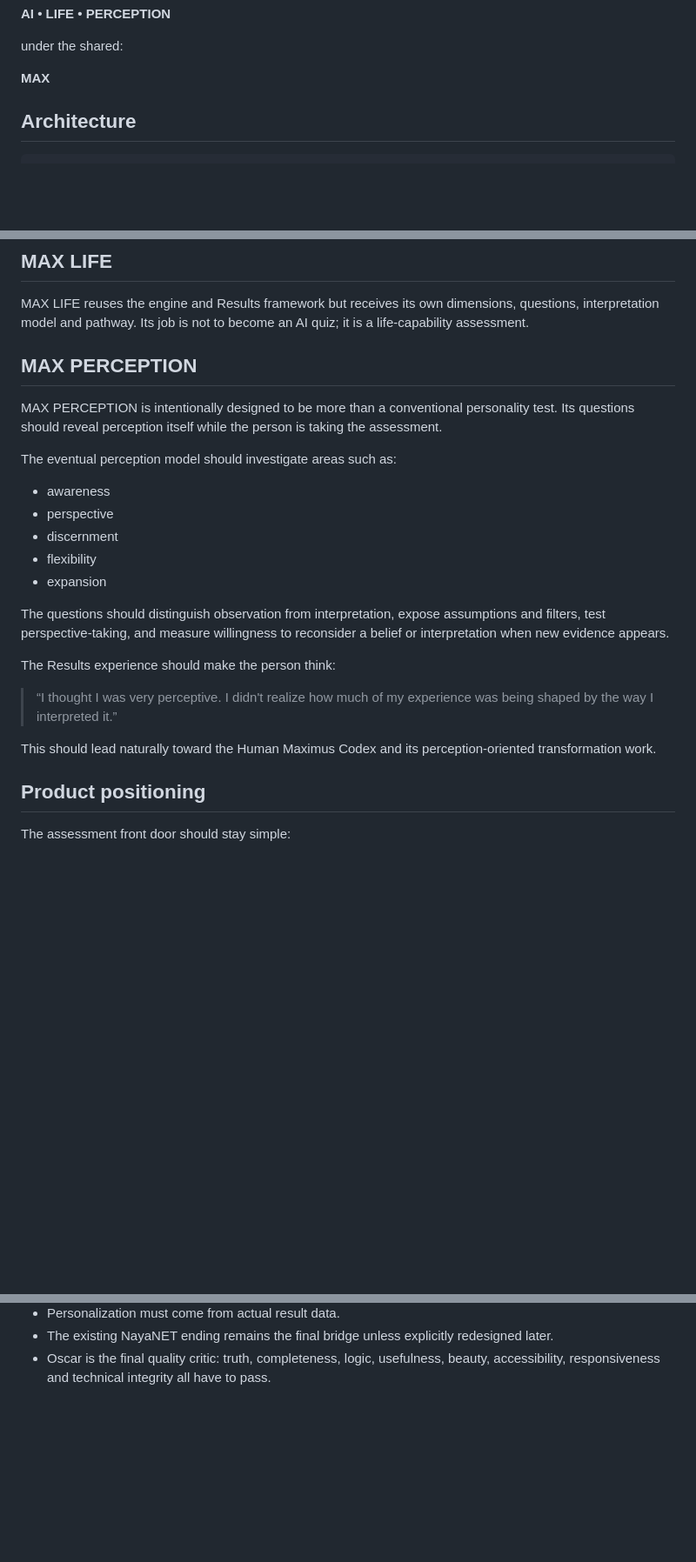
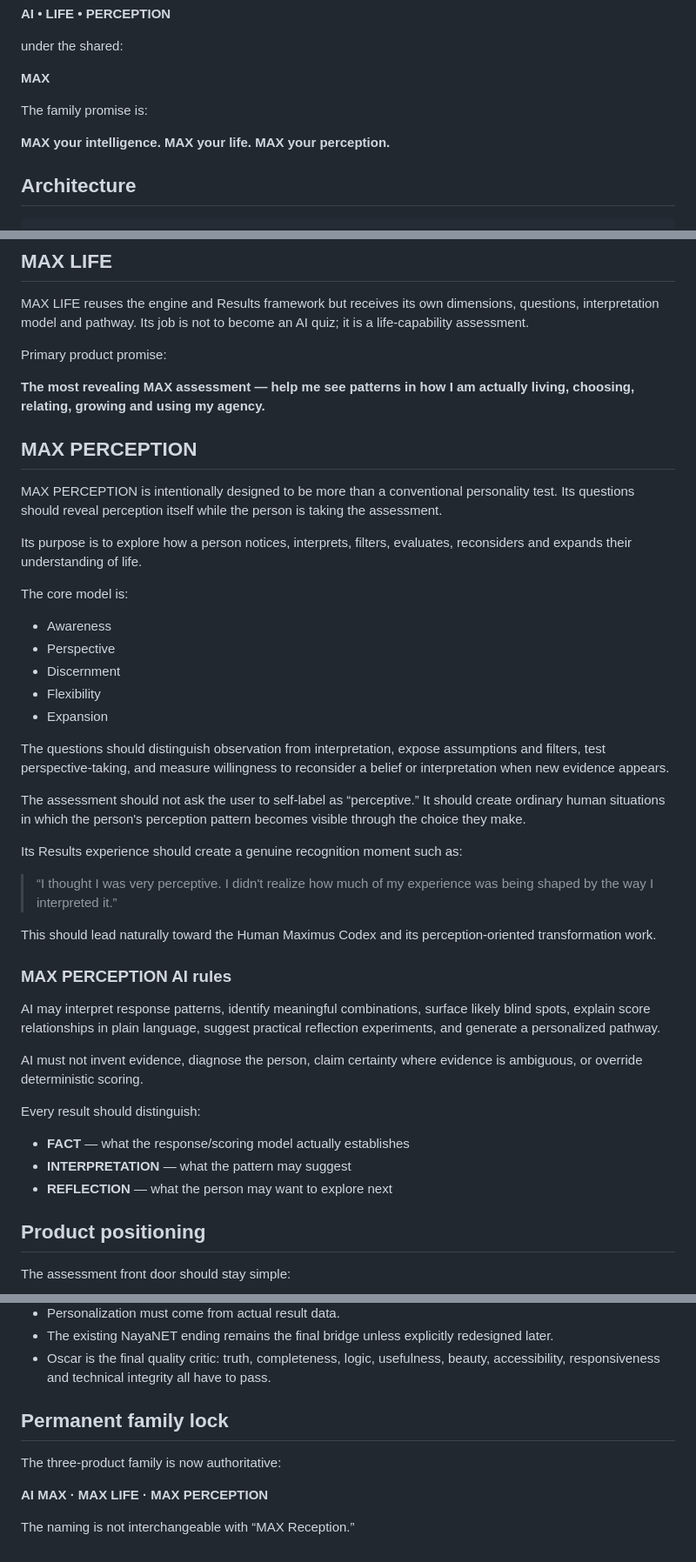
Before and after one commit to SoulSchoolAcademy/maxess, a Markdown page: MAX-ASSESSMENT-FAMILY.md, 3 parts joined by grey strips. Shown at 87% size. GitHub-like rendering; blank space fills up the shorter version.

Commit message:
Lock perception-first MAX family philosophy and AI interpretation standard

```diff
--- a/MAX-ASSESSMENT-FAMILY.md
+++ b/MAX-ASSESSMENT-FAMILY.md
@@ -17,6 +17,10 @@ Together the family reads as:
 under the shared:
 
 **MAX**
+
+The family promise is:
+
+**MAX your intelligence. MAX your life. MAX your perception.**
 
 ## Architecture
 
@@ -101,25 +105,45 @@ Core Results journey:
 
 MAX LIFE reuses the engine and Results framework but receives its own dimensions, questions, interpretation model and pathway. Its job is not to become an AI quiz; it is a life-capability assessment.
 
+Primary product promise:
+
+**The most revealing MAX assessment — help me see patterns in how I am actually living, choosing, relating, growing and using my agency.**
+
 ## MAX PERCEPTION
 
 MAX PERCEPTION is intentionally designed to be more than a conventional personality test. Its questions should reveal perception itself while the person is taking the assessment.
 
-The eventual perception model should investigate areas such as:
+Its purpose is to explore how a person notices, interprets, filters, evaluates, reconsiders and expands their understanding of life.
 
-- awareness
-- perspective
-- discernment
-- flexibility
-- expansion
+The core model is:
+
+- Awareness
+- Perspective
+- Discernment
+- Flexibility
+- Expansion
 
 The questions should distinguish observation from interpretation, expose assumptions and filters, test perspective-taking, and measure willingness to reconsider a belief or interpretation when new evidence appears.
 
-The Results experience should make the person think:
+The assessment should not ask the user to self-label as “perceptive.” It should create ordinary human situations in which the person's perception pattern becomes visible through the choice they make.
+
+Its Results experience should create a genuine recognition moment such as:
 
 > “I thought I was very perceptive. I didn't realize how much of my experience was being shaped by the way I interpreted it.”
 
 This should lead naturally toward the Human Maximus Codex and its perception-oriented transformation work.
+
+### MAX PERCEPTION AI rules
+
+AI may interpret response patterns, identify meaningful combinations, surface likely blind spots, explain score relationships in plain language, suggest practical reflection experiments, and generate a personalized pathway.
+
+AI must not invent evidence, diagnose the person, claim certainty where evidence is ambiguous, or override deterministic scoring.
+
+Every result should distinguish:
+
+- **FACT** — what the response/scoring model actually establishes
+- **INTERPRETATION** — what the pattern may suggest
+- **REFLECTION** — what the person may want to explore next
 
 ## Product positioning
 
@@ -154,3 +178,11 @@ The assessment earns attention first. The Results experience earns trust and ins
 - Personalization must come from actual result data.
 - The existing NayaNET ending remains the final bridge unless explicitly redesigned later.
 - Oscar is the final quality critic: truth, completeness, logic, usefulness, beauty, accessibility, responsiveness and technical integrity all have to pass.
+
+## Permanent family lock
+
+The three-product family is now authoritative:
+
+**AI MAX · MAX LIFE · MAX PERCEPTION**
+
+The naming is not interchangeable with “MAX Reception.”
```
